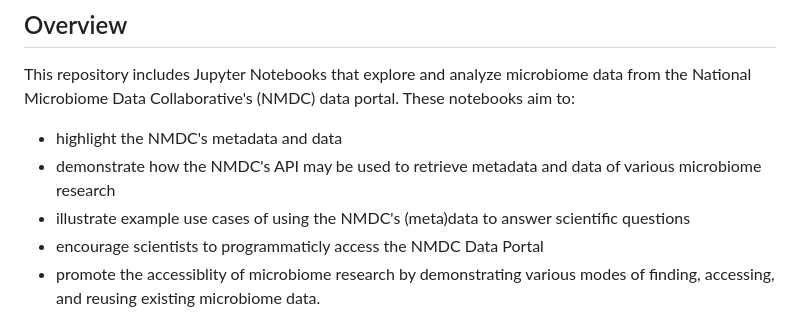
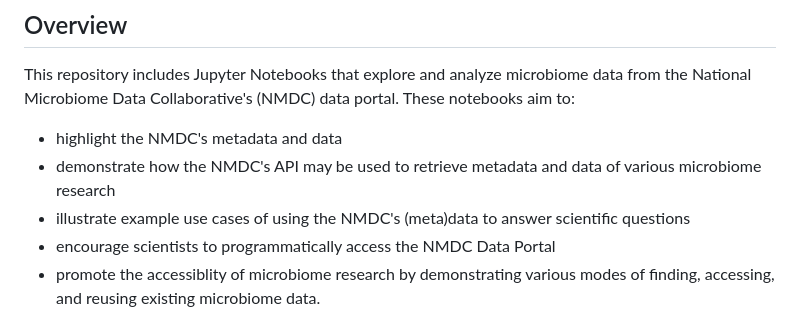
Before and after one commit to microbiomedata/nmdc_notebooks, a Markdown page: README.md, the part around the change. GitHub-like rendering.

Commit message:
fix typo

```diff
--- a/README.md
+++ b/README.md
@@ -19,7 +19,7 @@ This repository includes Jupyter Notebooks that explore and analyze microbiome d
 - highlight the NMDC's metadata and data
 - demonstrate how the NMDC's API may be used to retrieve metadata and data of various microbiome research
 - illustrate example use cases of using the NMDC's (meta)data to answer scientific questions
-- encourage scientists to programmaticly access the NMDC Data Portal
+- encourage scientists to programmatically access the NMDC Data Portal
 - promote the accessiblity of microbiome research by demonstrating various modes of finding, accessing, and reusing existing microbiome data.
 
 Each folder's scope attempts to explore a scientific question using the NMDC's (meta)data. A folder includes a `README.md` that outlines the question or analysis posed as well as two sub-folders, one labeled `R`, and the other `python` that comprises the sample notebooks using the R and Python programming languages, respectively.
```
